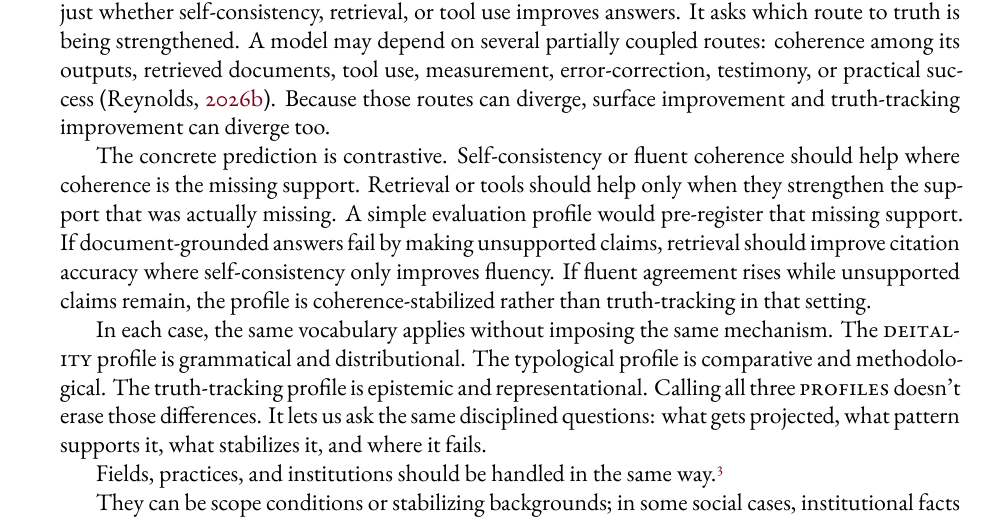
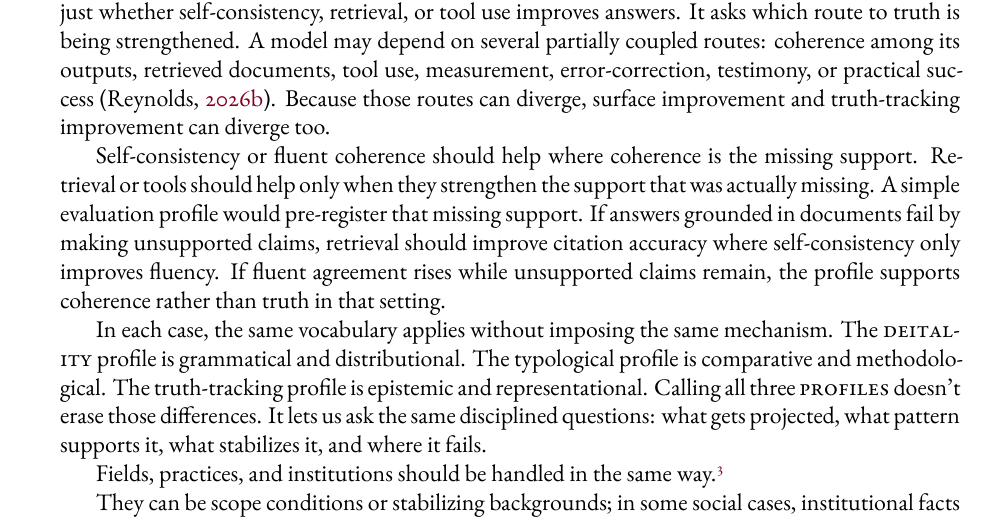
Before and after one commit to BrettRey/kinds-as-projectibility-profiles, a LaTeX paper (main.tex): part of page 6 of 9, cut so that both start at the same text. The pictures show the PDF file main.pdf that the author committed with the source.

Commit message:
Tighten LLM prediction paragraph

```diff
--- a/main.tex
+++ b/main.tex
@@ -350,14 +350,14 @@ practical success \citep{reynolds2026truthTrackingProfiles}. Because those
 routes can diverge, surface improvement and truth-tracking improvement can
 diverge too.
 
-The concrete prediction is contrastive. Self-consistency or fluent coherence
-should help where coherence is the missing support. Retrieval or tools should
-help only when they strengthen the support that was actually missing. A simple
-evaluation profile would pre-register that missing support. If
-document-grounded answers fail by making unsupported claims, retrieval should
-improve citation accuracy where self-consistency only improves fluency. If
-fluent agreement rises while unsupported claims remain, the profile is
-coherence-stabilized rather than truth-tracking in that setting.
+Self-consistency or fluent coherence should help where coherence is the missing
+support. Retrieval or tools should help only when they strengthen the support
+that was actually missing. A simple evaluation profile would pre-register that
+missing support. If answers grounded in documents fail by making unsupported
+claims, retrieval should improve citation accuracy where self-consistency only
+improves fluency. If
+fluent agreement rises while unsupported claims remain, the profile supports
+coherence rather than truth in that setting.
 
 In each case, the same vocabulary applies without imposing the same mechanism.
 The \term{deitality} profile is grammatical and distributional. The typological
```
Also changed, not shown: main.pdf.
